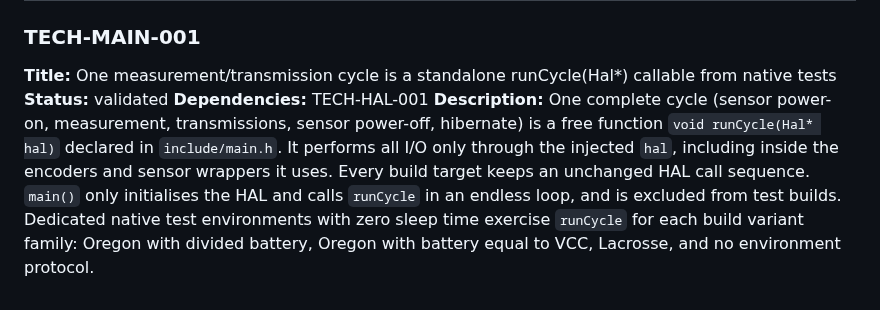
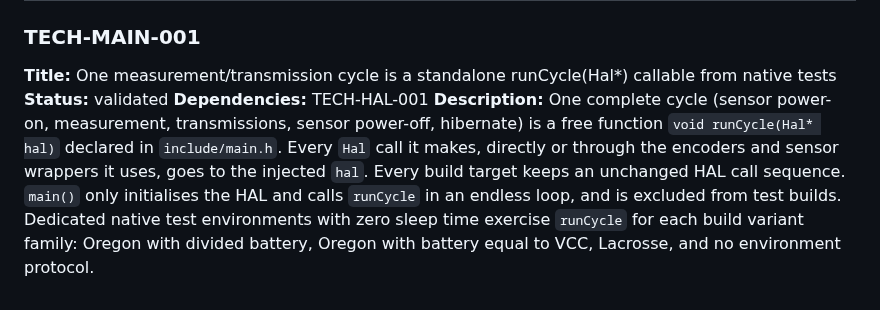
Before and after one commit to arcadien/tinySensor, a Markdown page: requirements/technical.md, the part around the change. Drawn GitHub-style.

Commit message:
req(TECH-MAIN-001): every Hal call of runCycle goes to the injected hal
Co-Authored-By: Claude Opus 5.5 <noreply@anthropic.com>

```diff
--- a/requirements/technical.md
+++ b/requirements/technical.md
@@ -127,4 +127,4 @@
 **Title:** One measurement/transmission cycle is a standalone runCycle(Hal*) callable from native tests
 **Status:** validated
 **Dependencies:** TECH-HAL-001
-**Description:** One complete cycle (sensor power-on, measurement, transmissions, sensor power-off, hibernate) is a free function `void runCycle(Hal* hal)` declared in `include/main.h`. It performs all I/O only through the injected `hal`, including inside the encoders and sensor wrappers it uses. Every build target keeps an unchanged HAL call sequence. `main()` only initialises the HAL and calls `runCycle` in an endless loop, and is excluded from test builds. Dedicated native test environments with zero sleep time exercise `runCycle` for each build variant family: Oregon with divided battery, Oregon with battery equal to VCC, Lacrosse, and no environment protocol.
+**Description:** One complete cycle (sensor power-on, measurement, transmissions, sensor power-off, hibernate) is a free function `void runCycle(Hal* hal)` declared in `include/main.h`. Every `Hal` call it makes, directly or through the encoders and sensor wrappers it uses, goes to the injected `hal`. Every build target keeps an unchanged HAL call sequence. `main()` only initialises the HAL and calls `runCycle` in an endless loop, and is excluded from test builds. Dedicated native test environments with zero sleep time exercise `runCycle` for each build variant family: Oregon with divided battery, Oregon with battery equal to VCC, Lacrosse, and no environment protocol.
```
